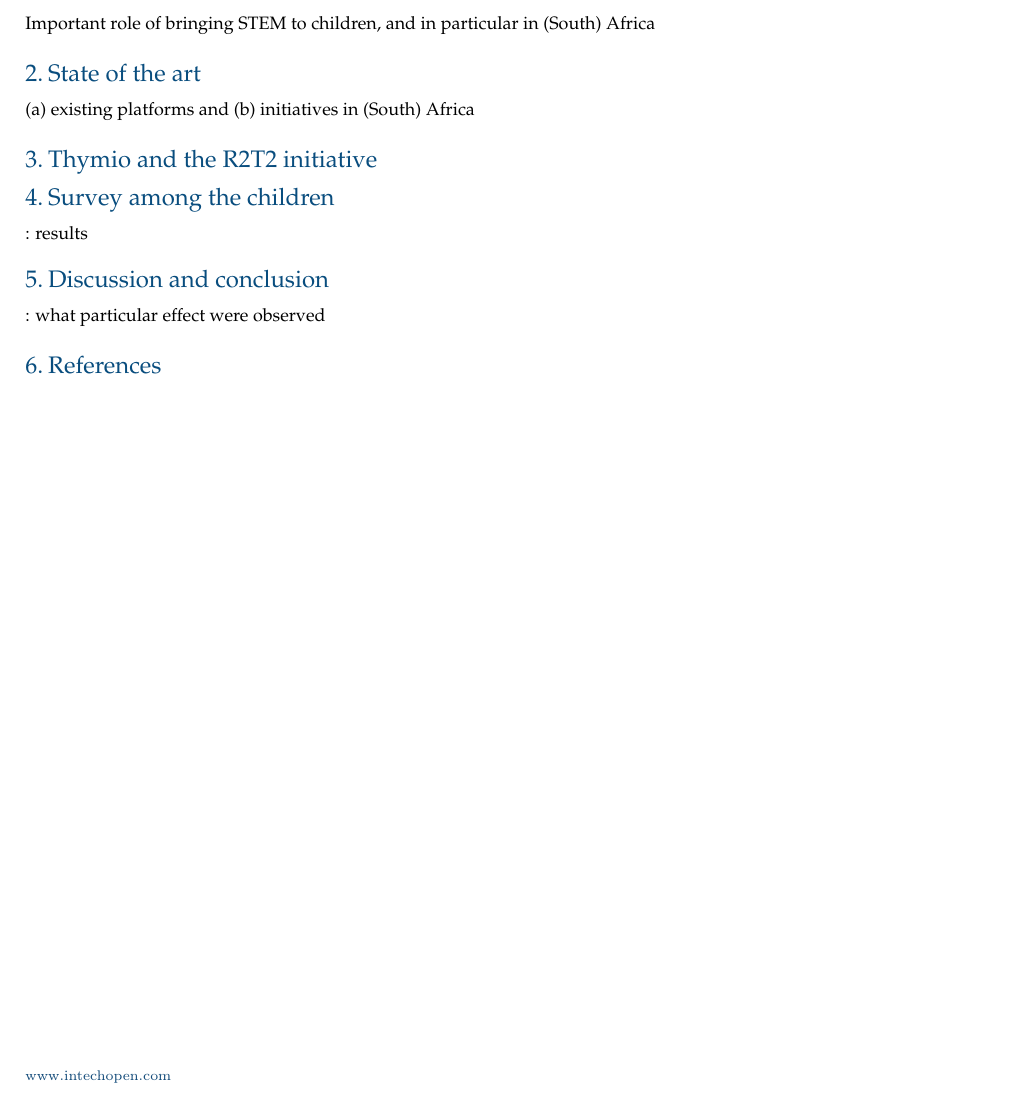
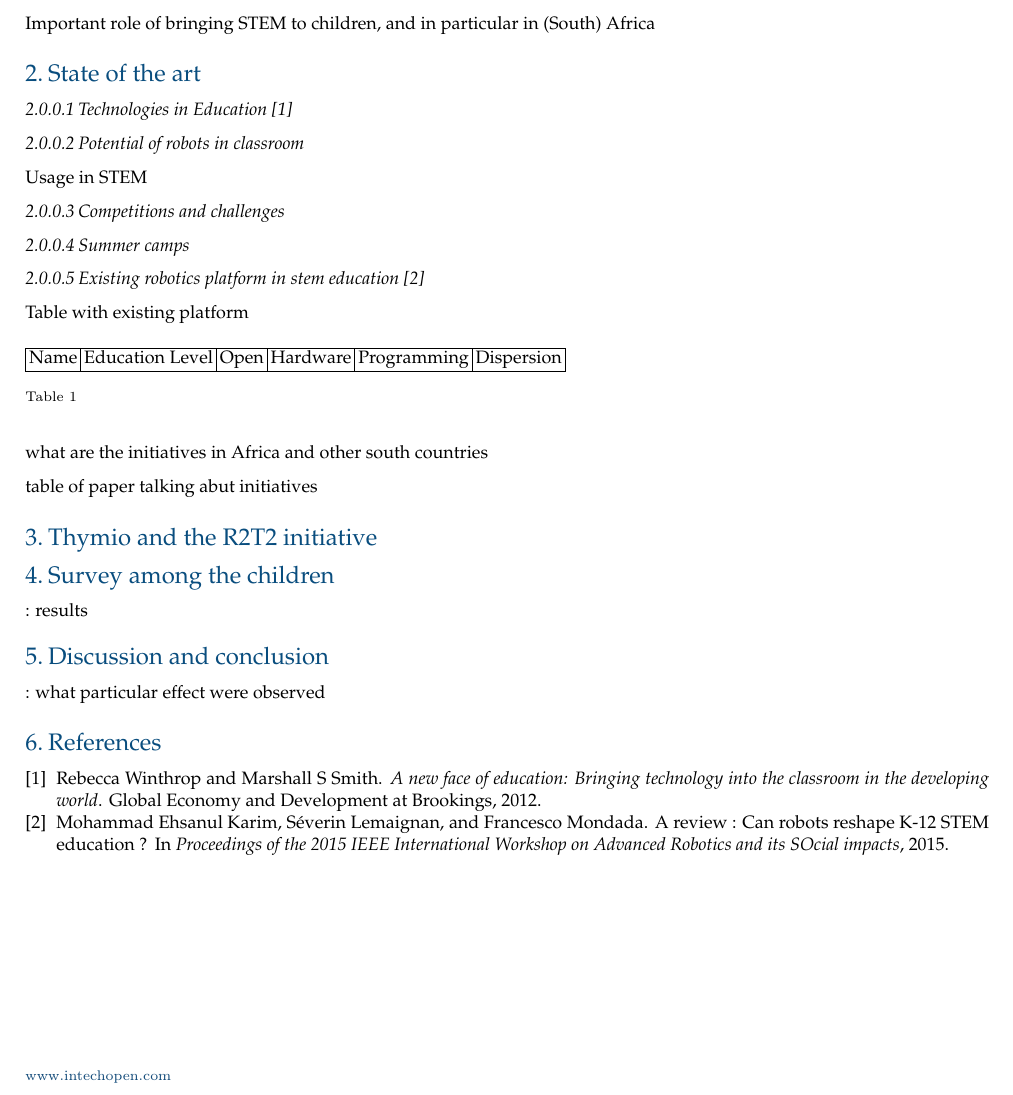
Before and after one commit to WafaJohal/paper_RoboinDevWorld_2016, a LaTeX document (main.tex): part of the page, cut so that both start at the same text. Compiled offline with pdfLaTeX.

Commit message:
outline of SOA

```diff
--- a/main.tex
+++ b/main.tex
@@ -41,7 +41,30 @@
 Important role of bringing STEM to children, and in particular in (South) Africa
 
 \section{State of the art}
-(a) existing platforms and (b) initiatives in (South) Africa
+%(a) existing platforms and (b) initiatives in (South) Africa
+\paragraph{Technologies in Education \cite{winthrop2012new}}
+
+\paragraph{Potential of robots in classroom}
+Usage in STEM
+
+\paragraph{Competitions and challenges}
+
+\paragraph{Summer camps}
+
+\paragraph{Existing robotics platform in stem education \cite{Karim2015}}
+Table with existing platform
+\begin{table*}[h]
+\begin{tabular}{|c|c|c|c|c|c|} \hline
+Name & Education Level & Open & Hardware & Programming & Dispersion \\ \hline
+
+\end{tabular}
+\caption{}
+\end{table*}
+
+what are the initiatives in Africa and other south countries
+
+table of paper talking abut initiatives
+
 
 \section{Thymio and the R2T2 initiative}
 
```
Also changed, not shown: r2t2.bib (+7 -0 lines).
